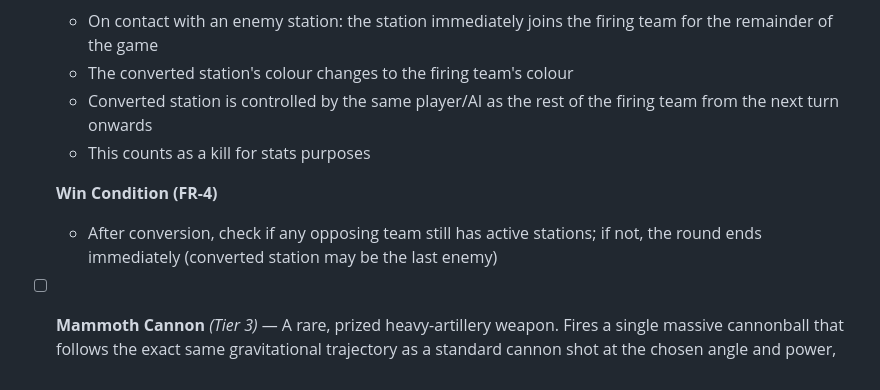
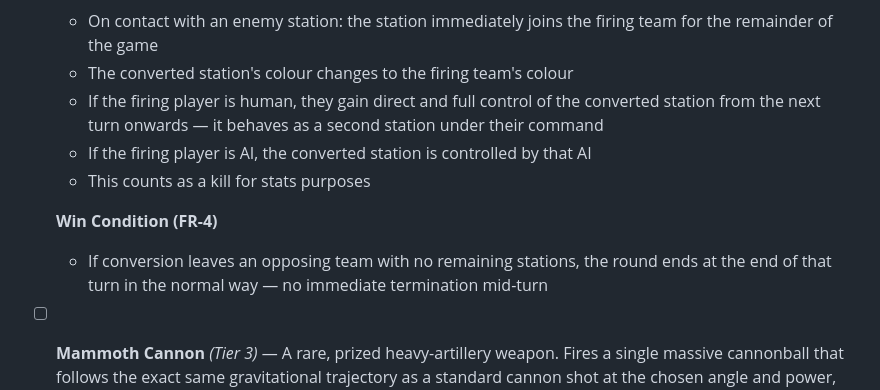
Before and after one commit to oopsboogaloo/DeathStarBattles, a Markdown page: IssuesTODOList.md, the part around the change. GitHub-like rendering.

Commit message:
Clarify Mind Control Beam: direct player control, round ends at turn end
https://claude.ai/code/session_01LmAJPeMfzBRVvT3Jm2GXPH

```diff
--- a/IssuesTODOList.md
+++ b/IssuesTODOList.md
@@ -334,11 +334,12 @@ Collectables are assigned a tier that governs drop rarity and starting-weapon el
   **Conversion (FR-3)**
   - On contact with an enemy station: the station immediately joins the firing team for the remainder of the game
   - The converted station's colour changes to the firing team's colour
-  - Converted station is controlled by the same player/AI as the rest of the firing team from the next turn onwards
+  - If the firing player is human, they gain direct and full control of the converted station from the next turn onwards — it behaves as a second station under their command
+  - If the firing player is AI, the converted station is controlled by that AI
   - This counts as a kill for stats purposes
 
   **Win Condition (FR-4)**
-  - After conversion, check if any opposing team still has active stations; if not, the round ends immediately (converted station may be the last enemy)
+  - If conversion leaves an opposing team with no remaining stations, the round ends at the end of that turn in the normal way — no immediate termination mid-turn
 
 - [ ] **Mammoth Cannon** *(Tier 3)* — A rare, prized heavy-artillery weapon. Fires a single massive cannonball that follows the exact same gravitational trajectory as a standard cannon shot at the chosen angle and power, but travels at half the speed — giving it a slow, imposing, unmistakably dangerous feel.
 
```
